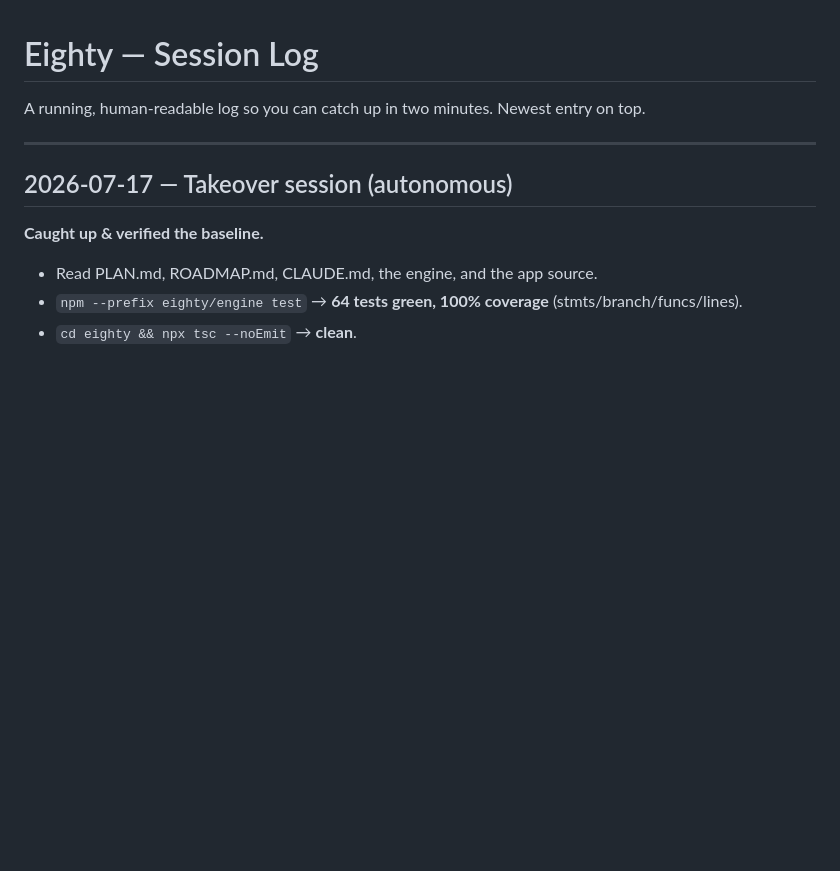
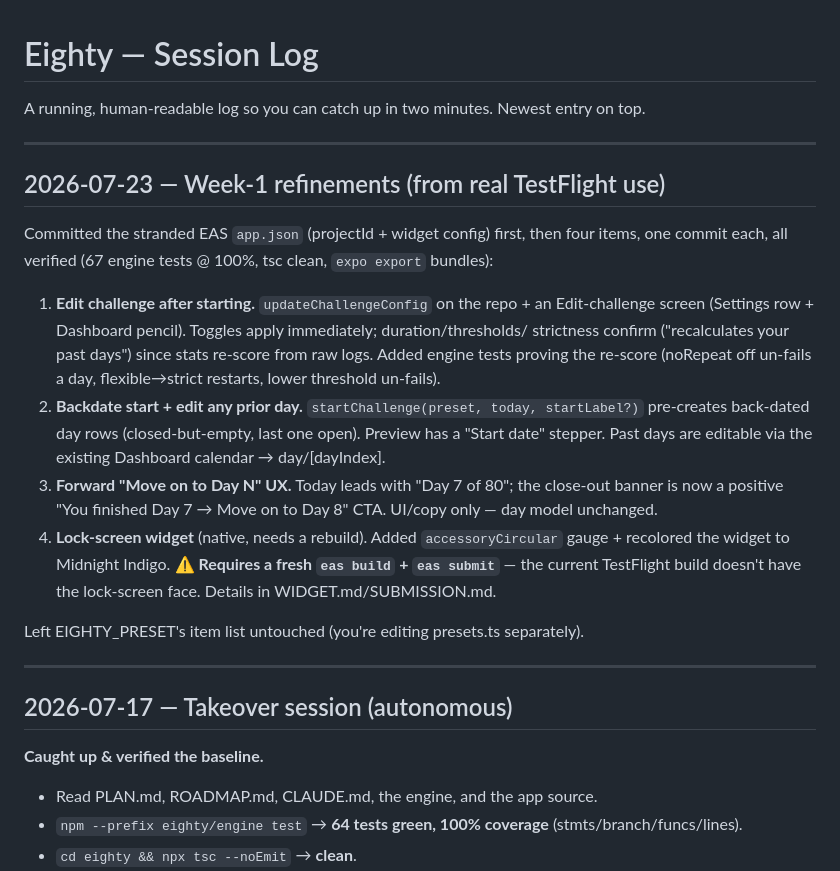
Before and after one commit to keaturtle/portfolio-website, a Markdown page: eighty/SESSION_LOG.md, the part around the change. GitHub-like rendering; blank space fills up the shorter version.

Commit message:
Session log: 2026-07-23 week-1 refinements (items 1-4)
Co-Authored-By: Claude Opus 4.8 <noreply@anthropic.com>

```diff
--- a/eighty/SESSION_LOG.md
+++ b/eighty/SESSION_LOG.md
@@ -1,6 +1,30 @@
 # Eighty — Session Log
 
 A running, human-readable log so you can catch up in two minutes. Newest entry on top.
+
+---
+
+## 2026-07-23 — Week-1 refinements (from real TestFlight use)
+
+Committed the stranded EAS `app.json` (projectId + widget config) first, then four items,
+one commit each, all verified (67 engine tests @ 100%, tsc clean, `expo export` bundles):
+
+1. **Edit challenge after starting.** `updateChallengeConfig` on the repo + an Edit-challenge
+   screen (Settings row + Dashboard pencil). Toggles apply immediately; duration/thresholds/
+   strictness confirm ("recalculates your past days") since stats re-score from raw logs.
+   Added engine tests proving the re-score (noRepeat off un-fails a day, flexible→strict
+   restarts, lower threshold un-fails).
+2. **Backdate start + edit any prior day.** `startChallenge(preset, today, startLabel?)`
+   pre-creates back-dated day rows (closed-but-empty, last one open). Preview has a "Start
+   date" stepper. Past days are editable via the existing Dashboard calendar → day/[dayIndex].
+3. **Forward "Move on to Day N" UX.** Today leads with "Day 7 of 80"; the close-out banner is
+   now a positive "You finished Day 7 → Move on to Day 8" CTA. UI/copy only — day model
+   unchanged.
+4. **Lock-screen widget** (native, needs a rebuild). Added `accessoryCircular` gauge + recolored
+   the widget to Midnight Indigo. **⚠️ Requires a fresh `eas build` + `eas submit`** — the
+   current TestFlight build doesn't have the lock-screen face. Details in WIDGET.md/SUBMISSION.md.
+
+Left EIGHTY_PRESET's item list untouched (you're editing presets.ts separately).
 
 ---
 
```
